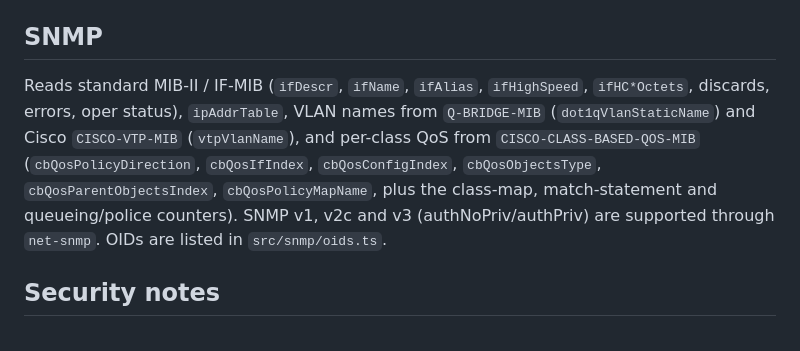
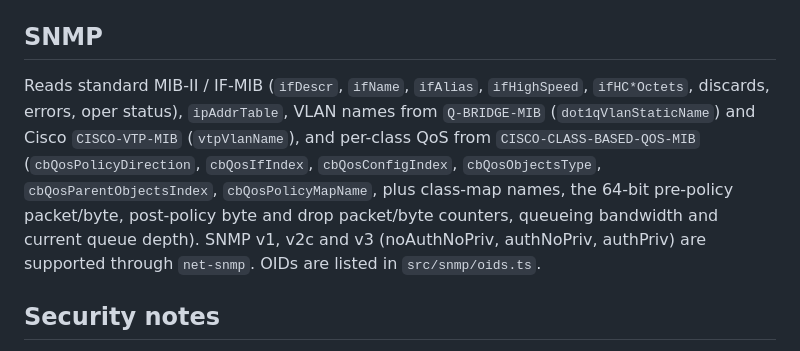
Before and after one commit to jballanger0226/FlowScope, a Markdown page: README.md, the part around the change. GitHub-like rendering.

Commit message:
README: SNMP detail
Co-Authored-By: Claude Sonnet 5.5 <noreply@anthropic.com>
Claude-Session: https://claude.ai/code/session_01FRmBaWpM1MBd6wBk6H3VNr

```diff
--- a/README.md
+++ b/README.md
@@ -81,7 +81,7 @@ A stream is a 5-tuple seen in both directions (ICMP ignores ports). When several
 
 ## SNMP
 
-Reads standard MIB-II / IF-MIB (`ifDescr`, `ifName`, `ifAlias`, `ifHighSpeed`, `ifHC*Octets`, discards, errors, oper status), `ipAddrTable`, VLAN names from `Q-BRIDGE-MIB` (`dot1qVlanStaticName`) and Cisco `CISCO-VTP-MIB` (`vtpVlanName`), and per-class QoS from `CISCO-CLASS-BASED-QOS-MIB` (`cbQosPolicyDirection`, `cbQosIfIndex`, `cbQosConfigIndex`, `cbQosObjectsType`, `cbQosParentObjectsIndex`, `cbQosPolicyMapName`, plus the class-map, match-statement and queueing/police counters). SNMP v1, v2c and v3 (authNoPriv/authPriv) are supported through `net-snmp`. OIDs are listed in `src/snmp/oids.ts`.
+Reads standard MIB-II / IF-MIB (`ifDescr`, `ifName`, `ifAlias`, `ifHighSpeed`, `ifHC*Octets`, discards, errors, oper status), `ipAddrTable`, VLAN names from `Q-BRIDGE-MIB` (`dot1qVlanStaticName`) and Cisco `CISCO-VTP-MIB` (`vtpVlanName`), and per-class QoS from `CISCO-CLASS-BASED-QOS-MIB` (`cbQosPolicyDirection`, `cbQosIfIndex`, `cbQosConfigIndex`, `cbQosObjectsType`, `cbQosParentObjectsIndex`, `cbQosPolicyMapName`, plus class-map names, the 64-bit pre-policy packet/byte, post-policy byte and drop packet/byte counters, queueing bandwidth and current queue depth). SNMP v1, v2c and v3 (noAuthNoPriv, authNoPriv, authPriv) are supported through `net-snmp`. OIDs are listed in `src/snmp/oids.ts`.
 
 ## Security notes
 
```
